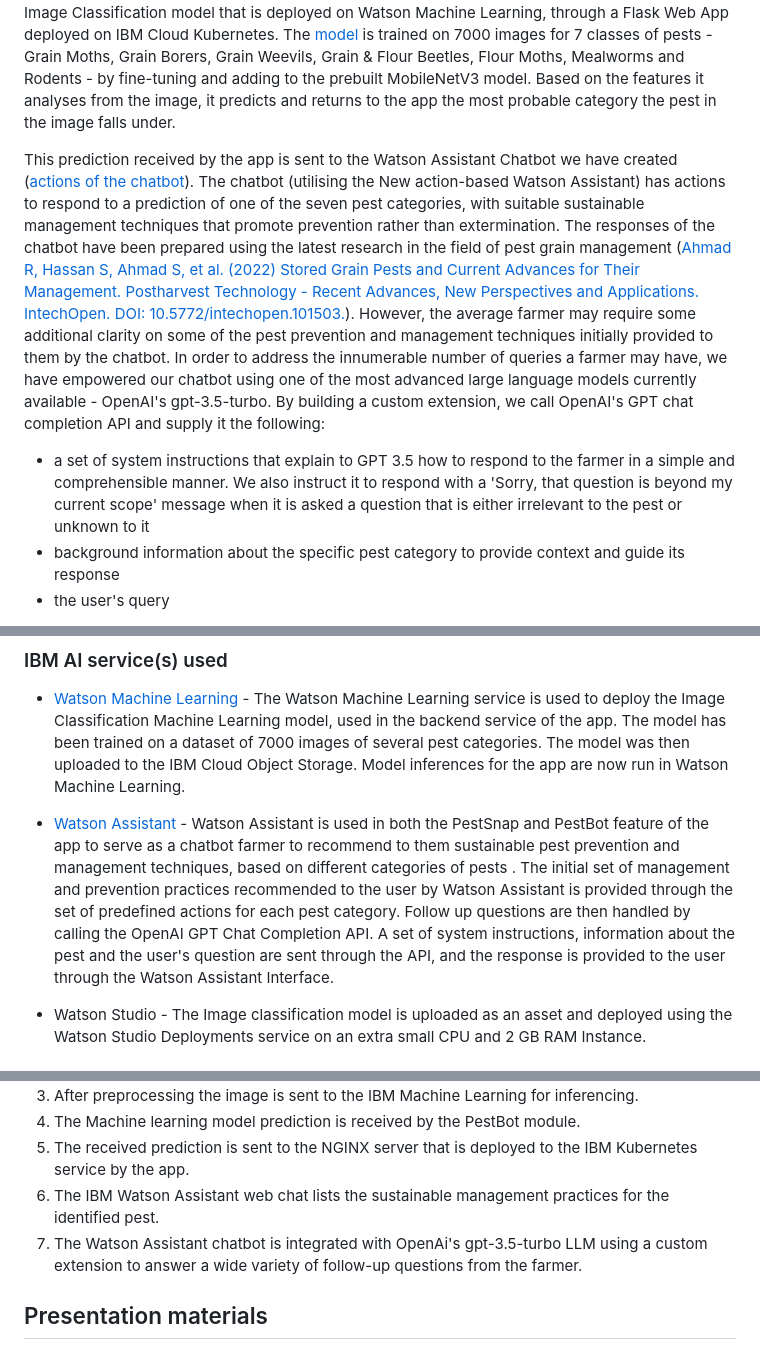
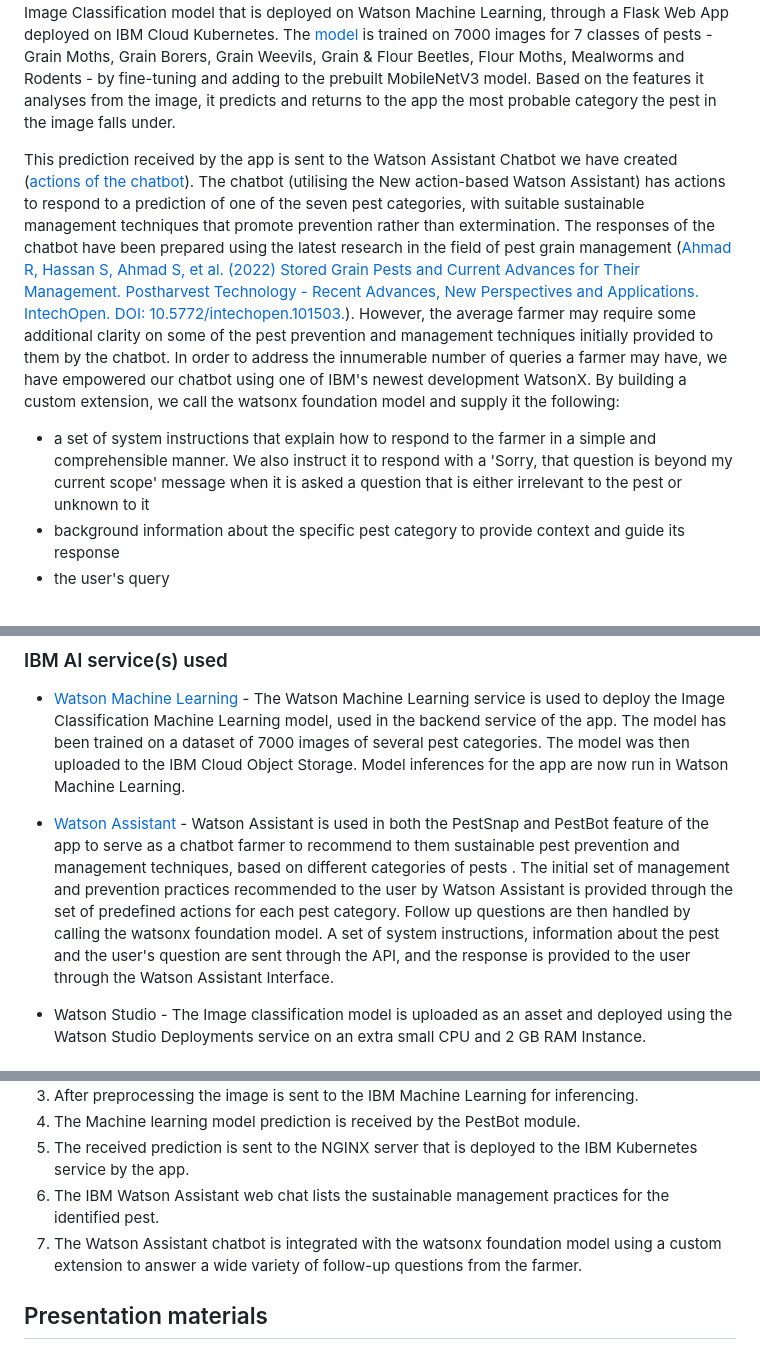
Before and after one commit to jonathanjthomas/PestDetect, a Markdown page: README.md, 3 parts joined by grey strips. Drawn GitHub-style.

```diff
--- a/README.md
+++ b/README.md
@@ -40,8 +40,8 @@ Food insecurity is a present day crisis. Stored grain pests - accounting for 9%
 
 Our solution? - PestDetect! PestDetect is a mobile application that places the key to overcoming stored grain pest infestations into the hands of farmers - literally! With the frontend created using Expo React Native, PestDetect is a simple-to-use, seamless and deployment-ready application that provides two basic functionalities to farmers - PestSnap and PestBot. In PestSnap, farmers can either take or upload a photo of a stored grain pest they have found in their grainary or storage area during one of their routine checks. Once they have cropped the photo, it is sent for predicition to an Image Classification model that is deployed on Watson Machine Learning, through a Flask Web App deployed on IBM Cloud Kubernetes. The [model](./backend/pestdetect_model/PEST-DETECT-V7.51.h5) is trained on 7000 images for 7 classes of pests - Grain Moths, Grain Borers, Grain Weevils, Grain & Flour Beetles, Flour Moths, Mealworms and Rodents - by fine-tuning and adding to the prebuilt MobileNetV3 model. Based on the features it analyses from the image, it predicts and returns to the app the most probable category the pest in the image falls under.
 
-This prediction received by the app is sent to the Watson Assistant Chatbot we have created ([actions of the chatbot](./backend/Watson_Assistant/PestBot-action.json)). The chatbot (utilising the New action-based Watson Assistant) has actions to respond to a prediction of one of the seven pest categories, with suitable sustainable management techniques that promote prevention rather than extermination. The responses of the chatbot have been prepared using the latest research in the field of pest grain management ([Ahmad R, Hassan S, Ahmad S, et al. (2022) Stored Grain Pests and Current Advances for Their Management. Postharvest Technology - Recent Advances, New Perspectives and Applications. IntechOpen. DOI: 10.5772/intechopen.101503.](https://www.intechopen.com/chapters/79822)). However, the average farmer may require some additional clarity on some of the pest prevention and management techniques initially provided to them by the chatbot. In order to address the innumerable number of queries a farmer may have, we have empowered our chatbot using one of the most advanced large language models currently available - OpenAI's gpt-3.5-turbo. By building a custom extension, we call OpenAI's GPT chat completion API and supply it the following:
- - a set of system instructions that explain to GPT 3.5 how to respond to the farmer in a simple and comprehensible manner. We also instruct it to respond with a 'Sorry, that question is beyond my current scope' message when it is asked a question that is either irrelevant to the pest or unknown to it
+This prediction received by the app is sent to the Watson Assistant Chatbot we have created ([actions of the chatbot](./backend/Watson_Assistant/PestBot-action.json)). The chatbot (utilising the New action-based Watson Assistant) has actions to respond to a prediction of one of the seven pest categories, with suitable sustainable management techniques that promote prevention rather than extermination. The responses of the chatbot have been prepared using the latest research in the field of pest grain management ([Ahmad R, Hassan S, Ahmad S, et al. (2022) Stored Grain Pests and Current Advances for Their Management. Postharvest Technology - Recent Advances, New Perspectives and Applications. IntechOpen. DOI: 10.5772/intechopen.101503.](https://www.intechopen.com/chapters/79822)). However, the average farmer may require some additional clarity on some of the pest prevention and management techniques initially provided to them by the chatbot. In order to address the innumerable number of queries a farmer may have, we have empowered our chatbot using one of IBM's newest development WatsonX. By building a custom extension, we call the watsonx foundation model and supply it the following:
+ - a set of system instructions that explain how to respond to the farmer in a simple and comprehensible manner. We also instruct it to respond with a 'Sorry, that question is beyond my current scope' message when it is asked a question that is either irrelevant to the pest or unknown to it
  - background information about the specific pest category to provide context and guide its response
  - the user's query
 
@@ -59,7 +59,7 @@ More detail is available in our [description document](./docs/DESCRIPTION.md).
 
 - [Watson Machine Learning](https://github.com/jonathanjthomas/PestDetect/blob/1bf09b14c0ea3b37424520a868939aee46b936b6/backend/Flask_Backend/app.py) - The Watson Machine Learning service is used to deploy the Image Classification Machine Learning model, used in the backend service of the app. The model has been trained on a dataset of 7000 images of several pest categories. The model was then uploaded to the IBM Cloud Object Storage. Model inferences for the app are now run in Watson Machine Learning.
 
-- [Watson Assistant](https://github.com/jonathanjthomas/PestDetect/blob/93662c062d354c5c05cca92d9e54ff3ba745cf1e/backend/Nignx_Backend/Web/index.html) - Watson Assistant is used in both the PestSnap and PestBot feature of the app to serve as a chatbot farmer to recommend to them sustainable pest prevention and management techniques, based on different categories of pests . The initial set of management and prevention practices recommended to the user by Watson Assistant is provided through the set of predefined actions for each pest category. Follow up questions are then handled by calling the OpenAI GPT Chat Completion API. A set of system instructions, information about the pest and the user's question are sent through the API, and the response is provided to the user through the Watson Assistant Interface.
+- [Watson Assistant](https://github.com/jonathanjthomas/PestDetect/blob/93662c062d354c5c05cca92d9e54ff3ba745cf1e/backend/Nignx_Backend/Web/index.html) - Watson Assistant is used in both the PestSnap and PestBot feature of the app to serve as a chatbot farmer to recommend to them sustainable pest prevention and management techniques, based on different categories of pests . The initial set of management and prevention practices recommended to the user by Watson Assistant is provided through the set of predefined actions for each pest category. Follow up questions are then handled by calling the watsonx foundation model. A set of system instructions, information about the pest and the user's question are sent through the API, and the response is provided to the user through the Watson Assistant Interface.
 
 - Watson Studio - The Image classification model is uploaded as an asset and deployed using the Watson Studio Deployments service on an extra small CPU and 2 GB RAM Instance.
 
@@ -88,7 +88,7 @@ Diagram and step-by-step description of the flow of our solution:
 4. The Machine learning model prediction is received by the PestBot module.
 5. The received prediction is sent to the NGINX server that is deployed to the IBM Kubernetes service by the app.
 6. The IBM Watson Assistant web chat lists the sustainable management practices for the identified pest.
-7. The Watson Assistant chatbot is integrated with OpenAi's gpt-3.5-turbo LLM using a custom extension to answer a wide variety of follow-up questions from the farmer.
+7. The Watson Assistant chatbot is integrated with the watsonx foundation model using a custom extension to answer a wide variety of follow-up questions from the farmer.
 
 ## Presentation materials
 
```
